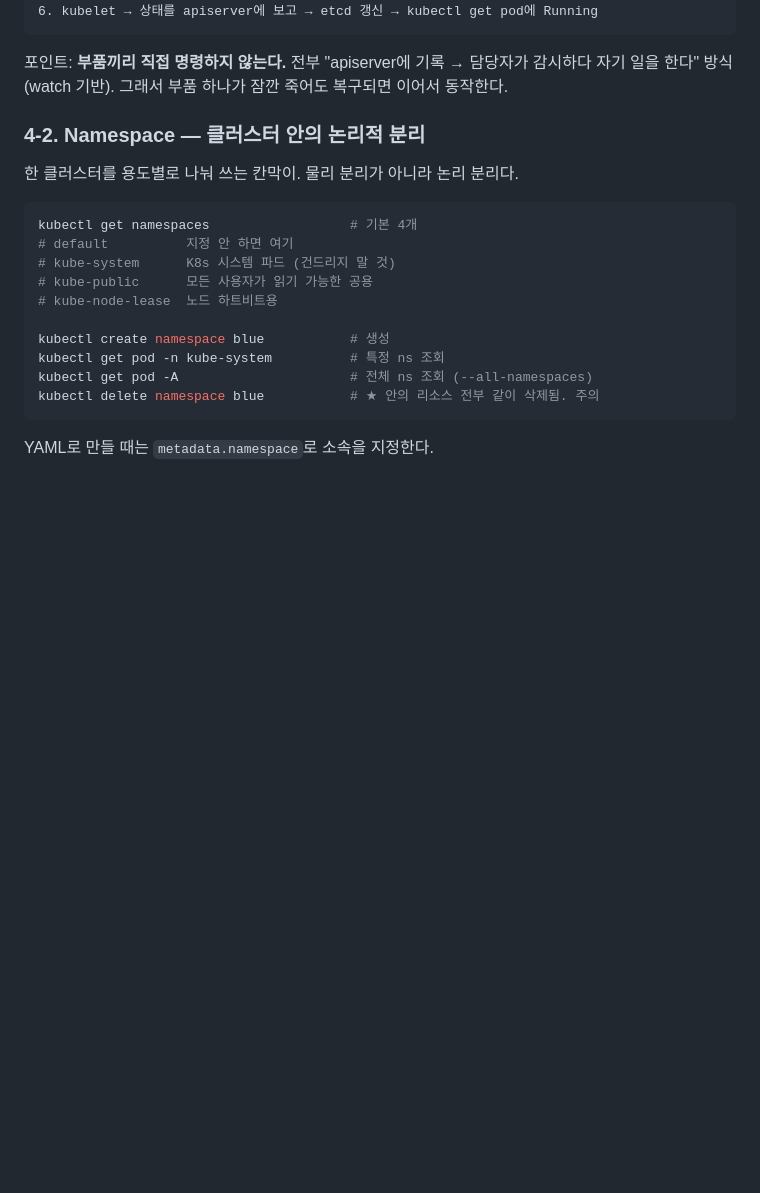
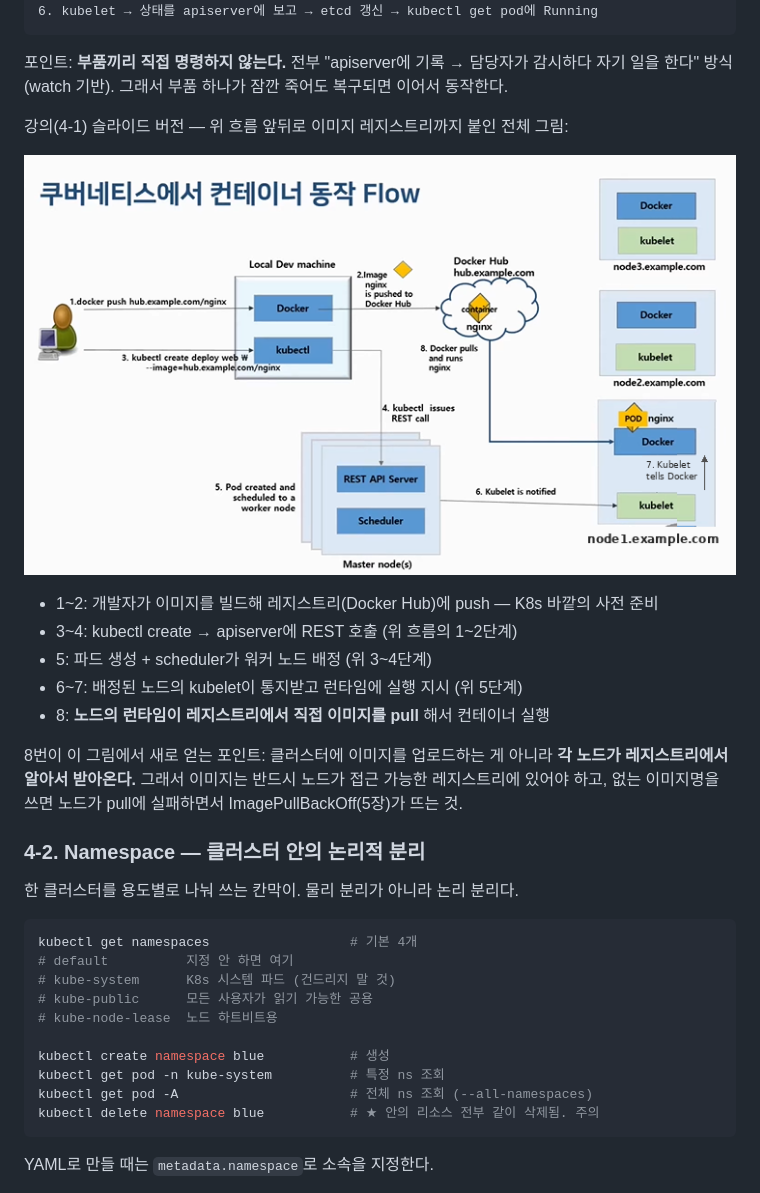
Before and after one commit to sungyoonjeong/devops-portfolio, a Markdown page: k8s/K8S_STUDY.md, the part around the change. GitHub-like rendering; pictures changed too: k8s/images/container-flow.png (added); blank space fills up the shorter version.

Commit message:
docs(k8s): 4장에 컨테이너 동작 flow 슬라이드 추가 — 8단계와 부품 흐름 대응

````diff
--- a/k8s/K8S_STUDY.md
+++ b/k8s/K8S_STUDY.md
@@ -245,6 +245,18 @@ kubectl exec -it webserver -- /bin/bash
 ```
 
 포인트: **부품끼리 직접 명령하지 않는다.** 전부 "apiserver에 기록 → 담당자가 감시하다 자기 일을 한다" 방식(watch 기반). 그래서 부품 하나가 잠깐 죽어도 복구되면 이어서 동작한다.
+
+강의(4-1) 슬라이드 버전 — 위 흐름 앞뒤로 이미지 레지스트리까지 붙인 전체 그림:
+
+![쿠버네티스에서 컨테이너 동작 flow](images/container-flow.png)
+
+- 1~2: 개발자가 이미지를 빌드해 레지스트리(Docker Hub)에 push — K8s 바깥의 사전 준비
+- 3~4: kubectl create → apiserver에 REST 호출 (위 흐름의 1~2단계)
+- 5: 파드 생성 + scheduler가 워커 노드 배정 (위 3~4단계)
+- 6~7: 배정된 노드의 kubelet이 통지받고 런타임에 실행 지시 (위 5단계)
+- 8: **노드의 런타임이 레지스트리에서 직접 이미지를 pull** 해서 컨테이너 실행
+
+8번이 이 그림에서 새로 얻는 포인트: 클러스터에 이미지를 업로드하는 게 아니라 **각 노드가 레지스트리에서 알아서 받아온다.** 그래서 이미지는 반드시 노드가 접근 가능한 레지스트리에 있어야 하고, 없는 이미지명을 쓰면 노드가 pull에 실패하면서 ImagePullBackOff(5장)가 뜨는 것.
 
 ### 4-2. Namespace — 클러스터 안의 논리적 분리
 
````
